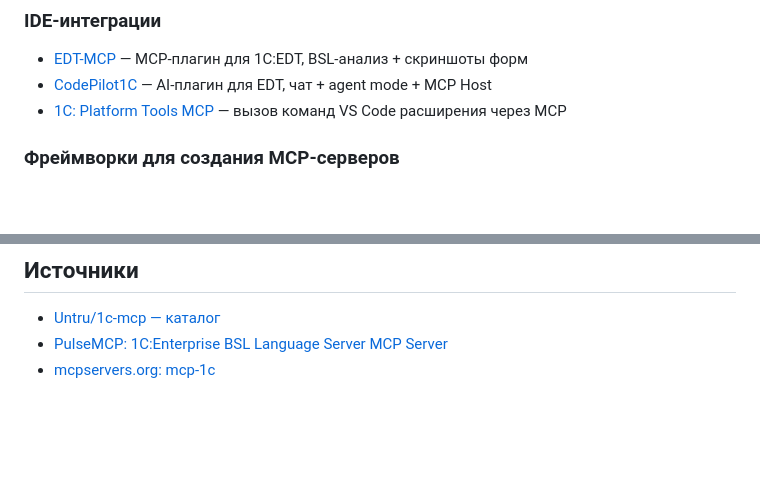
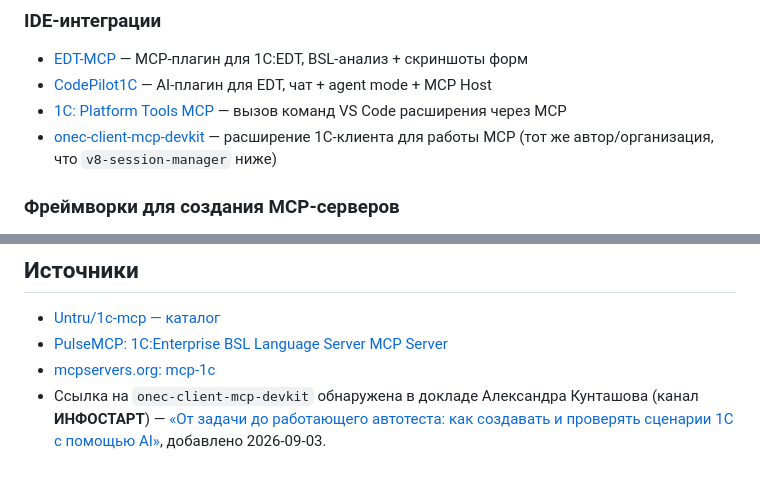
Before and after one commit to puginanatoly-stack/NeuroLink_1C, a Markdown page: research/MCP-Servers.md, 2 parts joined by grey strips. GitHub-like rendering; blank space fills up the shorter version.

```diff
--- a/research/MCP-Servers.md
+++ b/research/MCP-Servers.md
@@ -21,6 +21,7 @@
 - [EDT-MCP](https://github.com/DitriXNew/EDT-MCP) — MCP-плагин для 1C:EDT, BSL-анализ + скриншоты форм
 - [CodePilot1C](https://github.com/ondysss/codepilot1c-edt) — AI-плагин для EDT, чат + agent mode + MCP Host
 - [1C: Platform Tools MCP](https://github.com/yellow-hammer/mcp-1c-platform-tools) — вызов команд VS Code расширения через MCP
+- [onec-client-mcp-devkit](https://github.com/1c-neurofish/onec-client-mcp-devkit/releases) — расширение 1С-клиента для работы MCP (тот же автор/организация, что `v8-session-manager` ниже)
 
 ### Фреймворки для создания MCP-серверов
 - [1c_mcp](https://github.com/vladimir-kharin/1c_mcp) — фреймворк MCP-серверов внутри 1С:Предприятие через расширения
@@ -94,3 +95,4 @@
 - [Untru/1c-mcp — каталог](https://github.com/Untru/1c-mcp)
 - [PulseMCP: 1C:Enterprise BSL Language Server MCP Server](https://www.pulsemcp.com/servers/fserg-1c-bsl-language-server)
 - [mcpservers.org: mcp-1c](https://mcpservers.org/servers/feenlace/mcp-1c)
+- Ссылка на `onec-client-mcp-devkit` обнаружена в докладе Александра Кунташова (канал **ИНФОСТАРТ**) — [«От задачи до работающего автотеста: как создавать и проверять сценарии 1C с помощью AI»](https://youtube.com/watch?v=dpZq08pGSMM), добавлено 2026-09-03.
```
Also changed, not shown: research/VanessaAutomation.md (+2 -0 lines).
